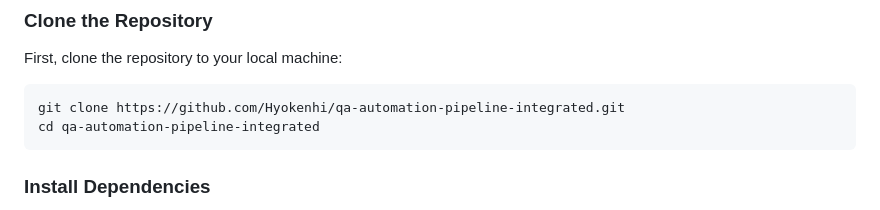
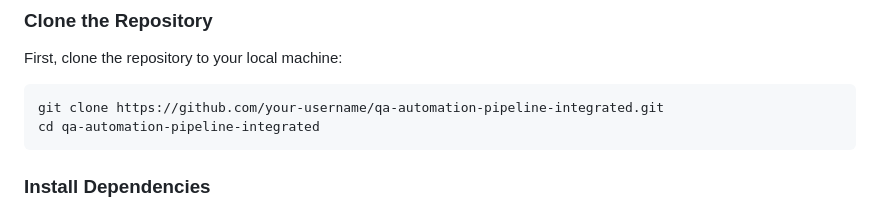
Before and after one commit to Crisweisk/qa-automation-pipeline-integrated, a Markdown page: README.md, the part around the change. GitHub-like rendering.

````diff
--- a/README.md
+++ b/README.md
@@ -40,7 +40,7 @@ Make sure you have the following installed:
 First, clone the repository to your local machine:
 
 ```bash
-git clone https://github.com/Hyokenhi/qa-automation-pipeline-integrated.git
+git clone https://github.com/your-username/qa-automation-pipeline-integrated.git
 cd qa-automation-pipeline-integrated
 ```
 
````
